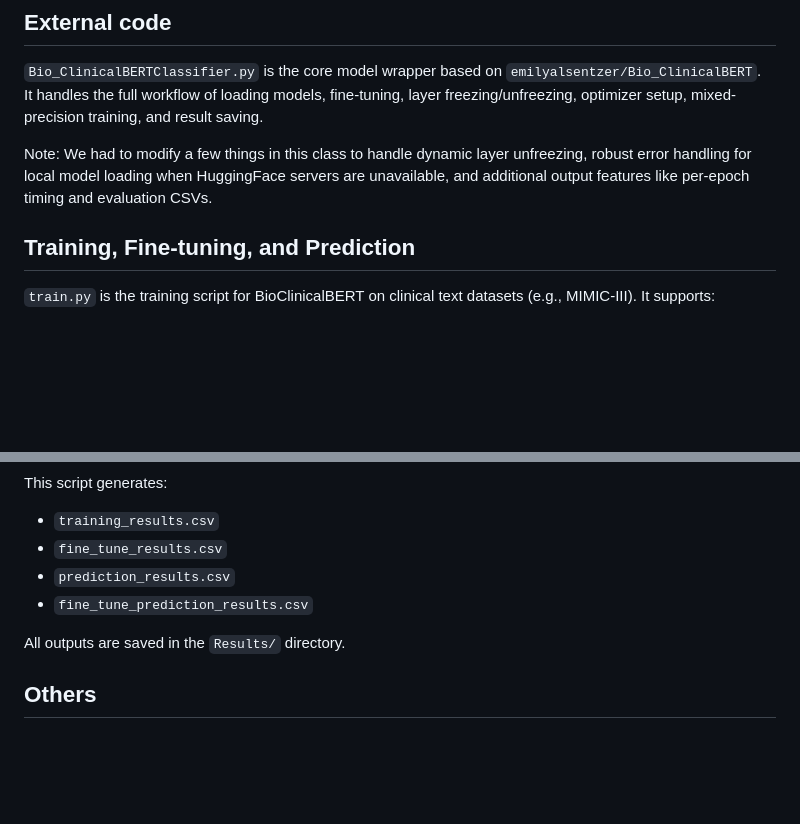
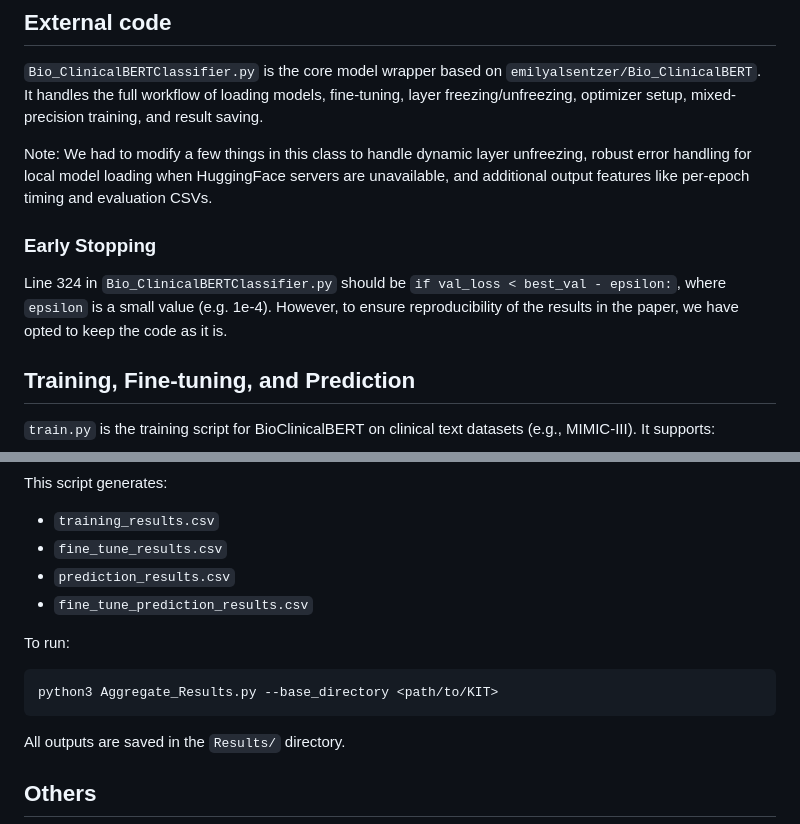
Before and after one commit to CRMDS/Kinetic-Injury-Triage, a Markdown page: Scripts/README.md, 2 parts joined by grey strips. Rendered like a GitHub page; blank space fills up the shorter version.

Commit message:
update README with some notes

````diff
--- a/Scripts/README.md
+++ b/Scripts/README.md
@@ -8,6 +8,10 @@ This is the directory for **Bio_ClinicalBERT scripts for training, fine-tuning,
 It handles the full workflow of loading models, fine-tuning, layer freezing/unfreezing, optimizer setup, mixed-precision training, and result saving.
 
 Note: We had to modify a few things in this class to handle dynamic layer unfreezing, robust error handling for local model loading when HuggingFace servers are unavailable, and additional output features like per-epoch timing and evaluation CSVs.
+
+### Early Stopping
+
+Line 324 in `Bio_ClinicalBERTClassifier.py` should be `if val_loss < best_val - epsilon:`, where `epsilon` is a small value (e.g. 1e-4). However, to ensure reproducibility of the results in the paper, we have opted to keep the code as it is.
 
 
 ## Training, Fine-tuning, and Prediction
@@ -61,6 +65,11 @@ This script generates:
 - `prediction_results.csv`
 - `fine_tune_prediction_results.csv`
 
+To run:
+```
+python3 Aggregate_Results.py --base_directory <path/to/KIT>
+```
+
 All outputs are saved in the `Results/` directory.
 
 ## Others
````
Also changed, not shown: README.md (line endings or trailing spaces).
